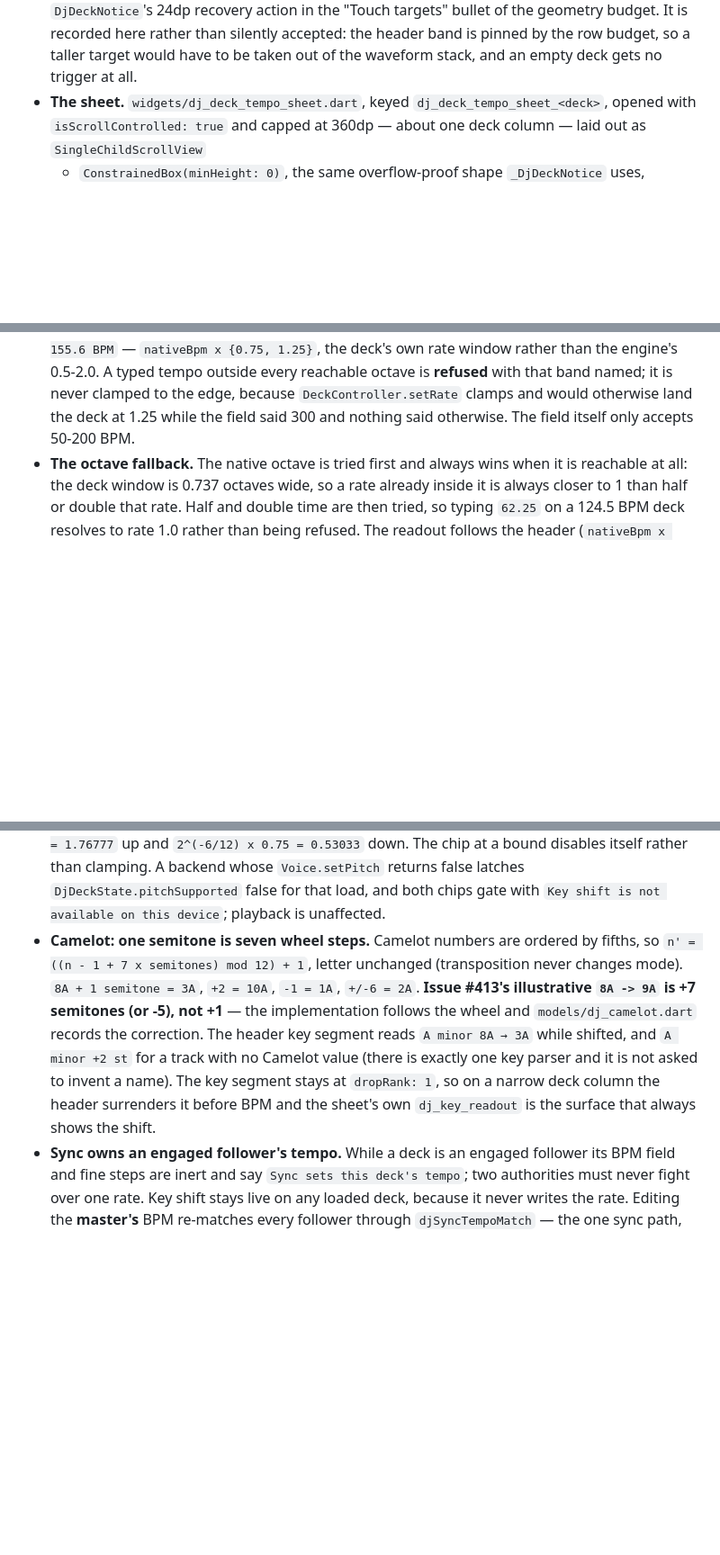
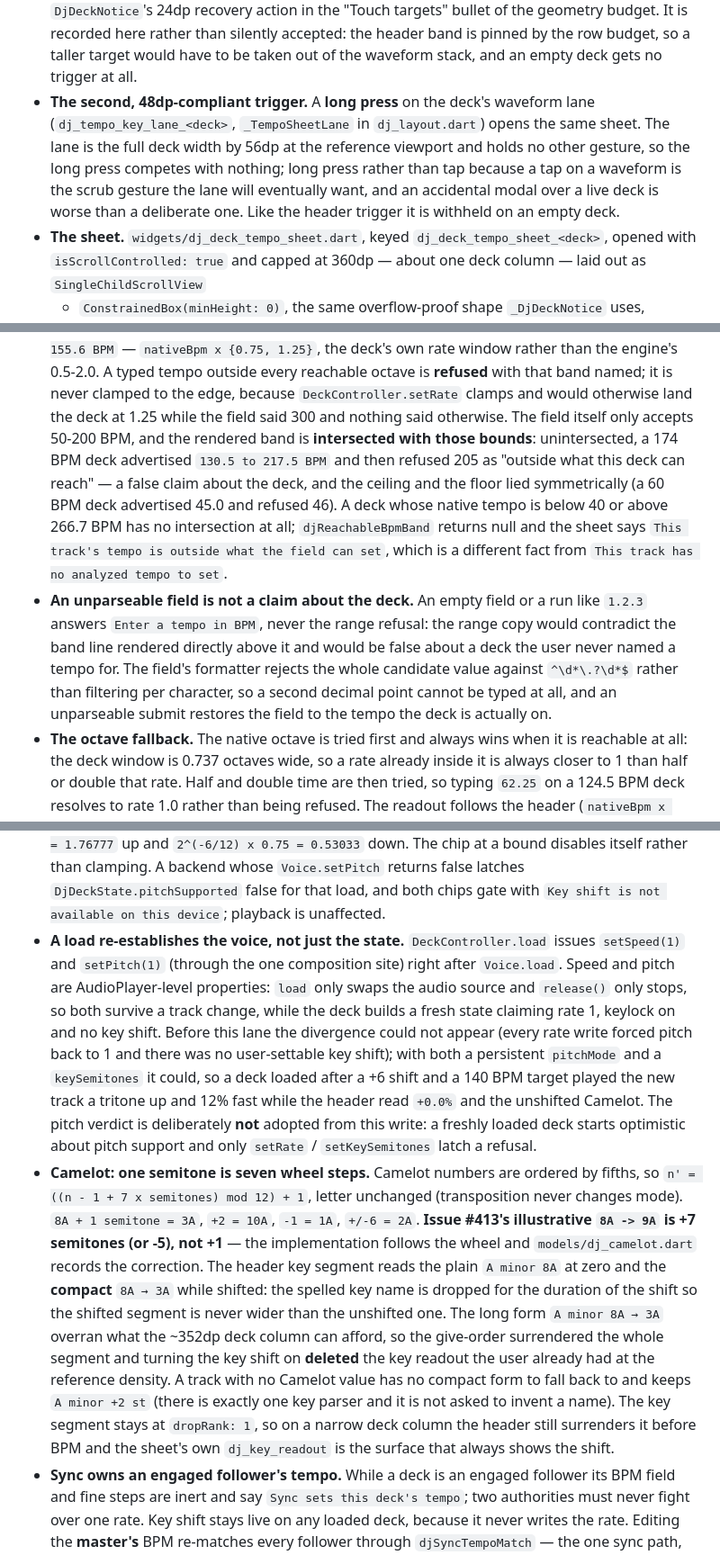
Before and after one commit to donovan-yohan/open-music-player, a Markdown page: docs/dj-deck-spec.md, 3 parts joined by grey strips. Shown at 90% size. Rendered like a GitHub page; blank space fills up the shorter version.

Commit message:
docs: record the deck tempo and key review fixes (#413)
Reconciles the "48dp minimum everywhere" touch-target rule with the tempo
sheet's 36dp header trigger by naming it as a fourth deliberate exception
and pointing at the compliant lane long press, and records the compact
shifted key segment, the field-bounded reachable band, the not-a-number
refusal and the load-time voice reset.

Co-Authored-By: Claude Fable 5 <noreply@anthropic.com>

```diff
--- a/docs/dj-deck-spec.md
+++ b/docs/dj-deck-spec.md
@@ -321,6 +322,13 @@ control the viewport matrix pins.
   recorded here rather than silently accepted: the header band is pinned by the
   row budget, so a taller target would have to be taken out of the waveform
   stack, and an empty deck gets no trigger at all.
+- **The second, 48dp-compliant trigger.** A **long press** on the deck's waveform
+  lane (`dj_tempo_key_lane_<deck>`, `_TempoSheetLane` in `dj_layout.dart`) opens
+  the same sheet. The lane is the full deck width by 56dp at the reference
+  viewport and holds no other gesture, so the long press competes with nothing;
+  long press rather than tap because a tap on a waveform is the scrub gesture the
+  lane will eventually want, and an accidental modal over a live deck is worse
+  than a deliberate one. Like the header trigger it is withheld on an empty deck.
 - **The sheet.** `widgets/dj_deck_tempo_sheet.dart`, keyed
   `dj_deck_tempo_sheet_<deck>`, opened with `isScrollControlled: true` and
   capped at 360dp — about one deck column — laid out as `SingleChildScrollView`
@@ -337,7 +345,21 @@ control the viewport matrix pins.
   reachable octave is **refused** with that band named; it is never clamped to
   the edge, because `DeckController.setRate` clamps and would otherwise land the
   deck at 1.25 while the field said 300 and nothing said otherwise. The field
-  itself only accepts 50-200 BPM.
+  itself only accepts 50-200 BPM, and the rendered band is **intersected with
+  those bounds**: unintersected, a 174 BPM deck advertised `130.5 to 217.5 BPM`
+  and then refused 205 as "outside what this deck can reach" — a false claim
+  about the deck, and the ceiling and the floor lied symmetrically (a 60 BPM deck
+  advertised 45.0 and refused 46). A deck whose native tempo is below 40 or above
+  266.7 BPM has no intersection at all; `djReachableBpmBand` returns null and the
+  sheet says `This track's tempo is outside what the field can set`, which is a
+  different fact from `This track has no analyzed tempo to set`.
+- **An unparseable field is not a claim about the deck.** An empty field or a run
+  like `1.2.3` answers `Enter a tempo in BPM`, never the range refusal: the range
+  copy would contradict the band line rendered directly above it and would be
+  false about a deck the user never named a tempo for. The field's formatter
+  rejects the whole candidate value against `^\d*\.?\d*$` rather than filtering
+  per character, so a second decimal point cannot be typed at all, and an
+  unparseable submit restores the field to the tempo the deck is actually on.
 - **The octave fallback.** The native octave is tried first and always wins when
   it is reachable at all: the deck window is 0.737 octaves wide, so a rate
   already inside it is always closer to 1 than half or double that rate. Half
@@ -374,17 +396,36 @@ control the viewport matrix pins.
   than clamping. A backend whose `Voice.setPitch` returns false latches
   `DjDeckState.pitchSupported` false for that load, and both chips gate with
   `Key shift is not available on this device`; playback is unaffected.
+- **A load re-establishes the voice, not just the state.** `DeckController.load`
+  issues `setSpeed(1)` and `setPitch(1)` (through the one composition site) right
+  after `Voice.load`. Speed and pitch are AudioPlayer-level properties: `load`
+  only swaps the audio source and `release()` only stops, so both survive a track
+  change, while the deck builds a fresh state claiming rate 1, keylock on and no
+  key shift. Before this lane the divergence could not appear (every rate write
+  forced pitch back to 1 and there was no user-settable key shift); with both a
+  persistent `pitchMode` and a `keySemitones` it could, so a deck loaded after a
+  +6 shift and a 140 BPM target played the new track a tritone up and 12% fast
+  while the header read `+0.0%` and the unshifted Camelot. The pitch verdict is
+  deliberately **not** adopted from this write: a freshly loaded deck starts
+  optimistic about pitch support and only `setRate` / `setKeySemitones` latch a
+  refusal.
 - **Camelot: one semitone is seven wheel steps.** Camelot numbers are ordered by
   fifths, so `n' = ((n - 1 + 7 x semitones) mod 12) + 1`, letter unchanged
   (transposition never changes mode). `8A + 1 semitone = 3A`, `+2 = 10A`,
   `-1 = 1A`, `+/-6 = 2A`. **Issue #413's illustrative `8A -> 9A` is +7
   semitones (or -5), not +1** — the implementation follows the wheel and
   `models/dj_camelot.dart` records the correction. The header key segment reads
-  `A minor 8A → 3A` while shifted, and `A minor +2 st` for a track with no
-  Camelot value (there is exactly one key parser and it is not asked to invent
-  a name). The key segment stays at `dropRank: 1`, so on a narrow deck column
-  the header surrenders it before BPM and the sheet's own `dj_key_readout` is
-  the surface that always shows the shift.
+  the plain `A minor 8A` at zero and the **compact** `8A → 3A` while shifted:
+  the spelled key name is dropped for the duration of the shift so the shifted
+  segment is never wider than the unshifted one. The long form `A minor 8A → 3A`
+  overran what the ~352dp deck column can afford, so the give-order surrendered
+  the whole segment and turning the key shift on **deleted** the key readout the
+  user already had at the reference density. A track with no Camelot value has no
+  compact form to fall back to and keeps `A minor +2 st` (there is exactly one key
+  parser and it is not asked to invent a name). The key segment stays at
+  `dropRank: 1`, so on a narrow deck column the header still surrenders it before
+  BPM and the sheet's own `dj_key_readout` is the surface that always shows the
+  shift.
 - **Sync owns an engaged follower's tempo.** While a deck is an engaged
   follower its BPM field and fine steps are inert and say
   `Sync sets this deck's tempo`; two authorities must never fight over one rate.
```
Also changed, not shown: other parts of docs/dj-deck-spec.md (+1 -0 lines).
